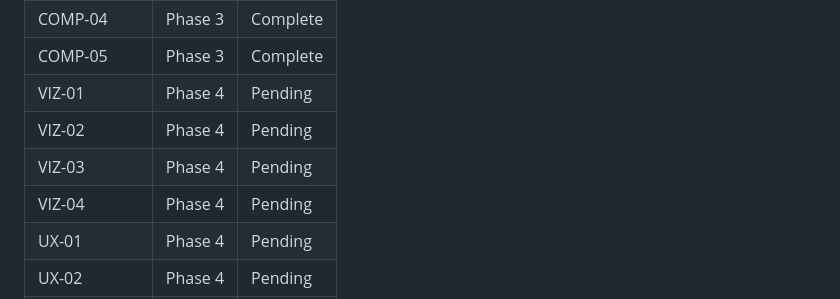
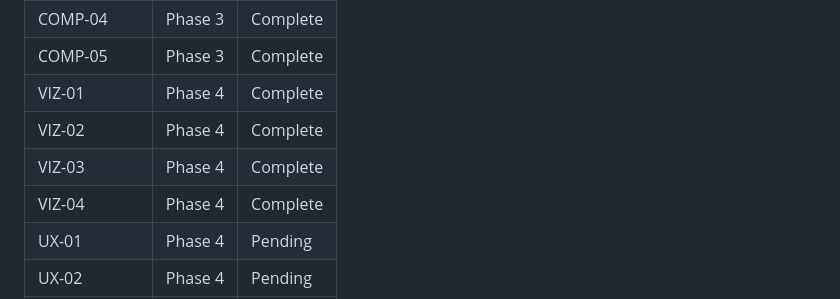
Before and after one commit to bradlannon/Tydal, a Markdown page: .planning/REQUIREMENTS.md, the part around one of its changes. Drawn GitHub-style.

```diff
--- a/.planning/REQUIREMENTS.md
+++ b/.planning/REQUIREMENTS.md
@@ -166,10 +166,10 @@ Deferred to future release. Tracked but not in current roadmap.
 | COMP-03 | Phase 3 | Complete |
 | COMP-04 | Phase 3 | Complete |
 | COMP-05 | Phase 3 | Complete |
-| VIZ-01 | Phase 4 | Pending |
-| VIZ-02 | Phase 4 | Pending |
-| VIZ-03 | Phase 4 | Pending |
-| VIZ-04 | Phase 4 | Pending |
+| VIZ-01 | Phase 4 | Complete |
+| VIZ-02 | Phase 4 | Complete |
+| VIZ-03 | Phase 4 | Complete |
+| VIZ-04 | Phase 4 | Complete |
 | UX-01 | Phase 4 | Pending |
 | UX-02 | Phase 4 | Pending |
 | UX-03 | Phase 4 | Pending |
```
Also changed, not shown: other parts of .planning/REQUIREMENTS.md (+4 -4 lines), .planning/STATE.md (+9 -6 lines), 1 other file.
